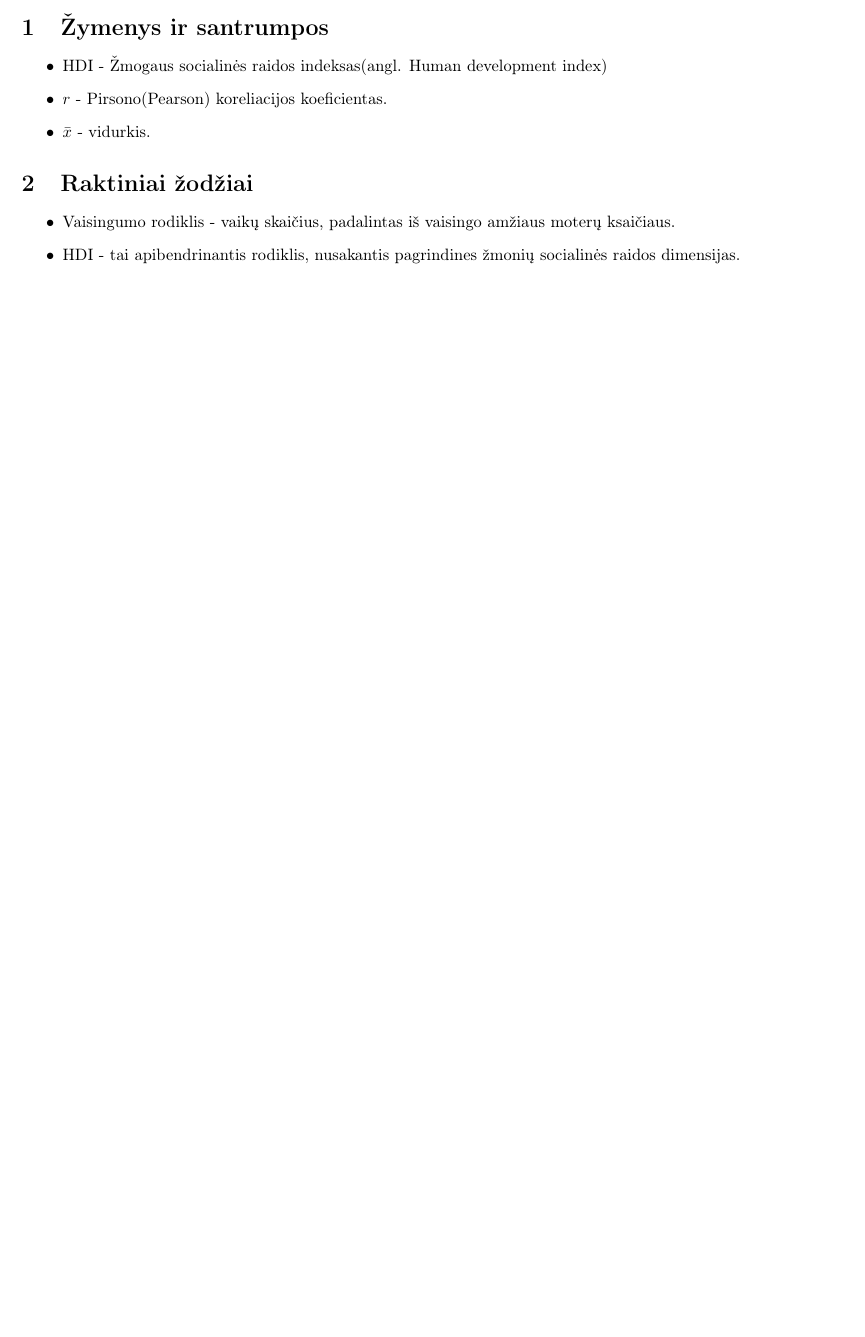
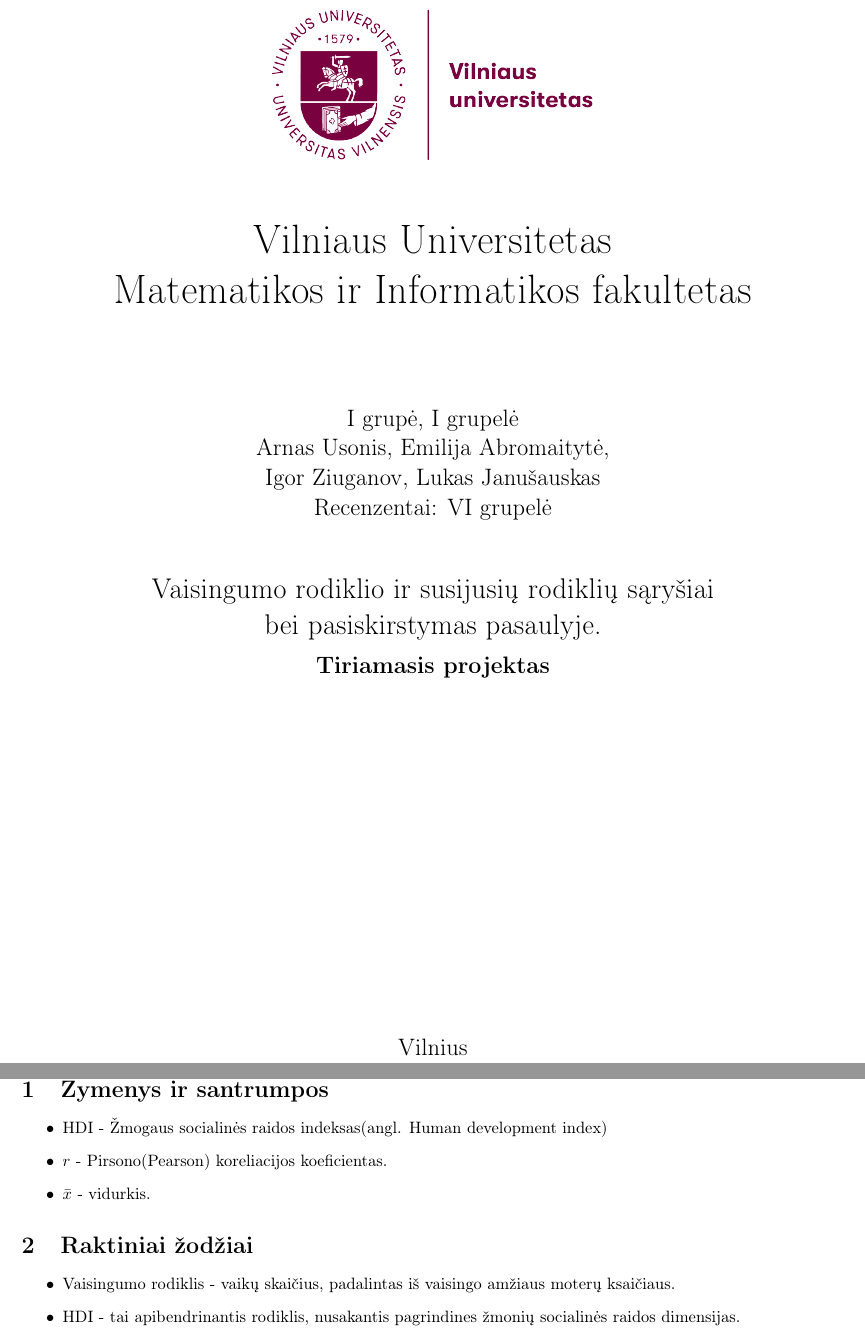
Before and after one commit to lukasjanusauskas/tyriamasis_latex, a LaTeX document (tyriamasis.tex): part of page 3 of 7 before the commit and two parts of pages 1 and 3 of 7 after it, the two joined at a grey line, cut at the place of the change, the shorter picture padded with empty space. Compiled offline with pdfLaTeX.

Commit message:
Titulinis gatovas kaip ir

```diff
--- a/tyriamasis.tex
+++ b/tyriamasis.tex
@@ -22,7 +22,26 @@
 
 \begin{titlepage}
     \centering
-    \includegraphics[width=.5\textwidth]{pic/vu_logo.png}
+    \includegraphics[width=.5\textwidth]{pic/vu_logo.png} \\
+    {\Huge
+    Vilniaus Universitetas \\
+    Matematikos ir Informatikos fakultetas\par}
+    \vspace{2cm}
+
+    \Large
+    {I grupė, I grupelė \\
+    Arnas Usonis, Emilija Abromaitytė, \\ Igor Ziuganov, Lukas Janušauskas \\
+    Recenzentai: VI grupelė\par}
+    \vspace{1cm}
+    {\LARGE
+    Vaisingumo rodiklio ir susijusių rodiklių sąryšiai \\ bei pasiskirstymas pasaulyje. \\}
+    \vspace{0.2cm}
+    {\Large
+    \textbf{Tiriamasis projektas \\}}
+    \vspace*{\fill}
+    Vilnius \\ 2020
+
+
 \end{titlepage}
 \pagebreak
 
```
Also changed, not shown: tyriamasis.pdf, 1 other file.
